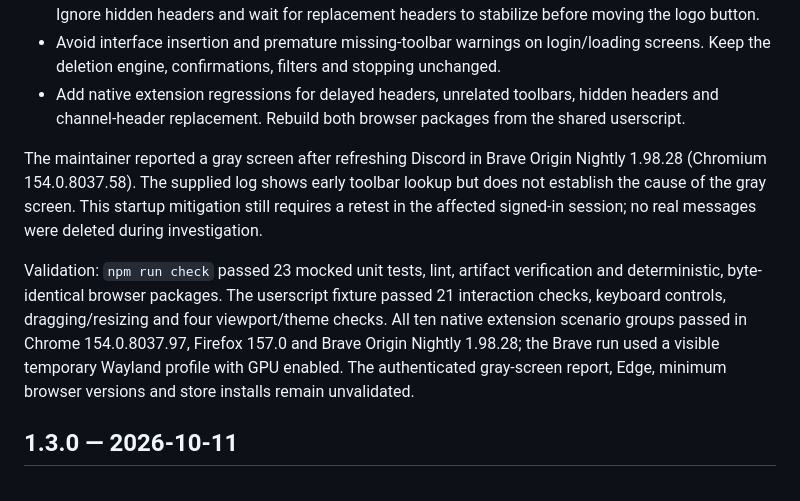
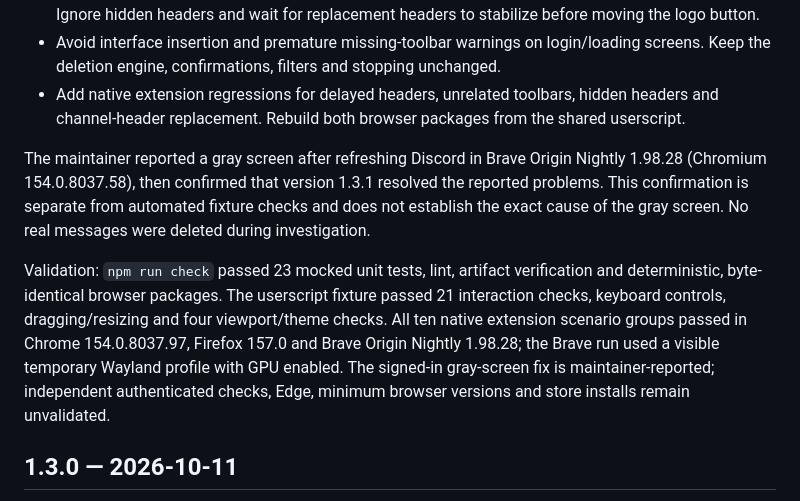
Before and after one commit to rafelolv/Wipecord, a Markdown page: CHANGELOG.md, the part around the change. Rendered like a GitHub page.

```diff
--- a/CHANGELOG.md
+++ b/CHANGELOG.md
@@ -7,9 +7,9 @@
 - Avoid interface insertion and premature missing-toolbar warnings on login/loading screens. Keep the deletion engine, confirmations, filters and stopping unchanged.
 - Add native extension regressions for delayed headers, unrelated toolbars, hidden headers and channel-header replacement. Rebuild both browser packages from the shared userscript.
 
-The maintainer reported a gray screen after refreshing Discord in Brave Origin Nightly 1.98.28 (Chromium 154.0.8037.58). The supplied log shows early toolbar lookup but does not establish the cause of the gray screen. This startup mitigation still requires a retest in the affected signed-in session; no real messages were deleted during investigation.
+The maintainer reported a gray screen after refreshing Discord in Brave Origin Nightly 1.98.28 (Chromium 154.0.8037.58), then confirmed that version 1.3.1 resolved the reported problems. This confirmation is separate from automated fixture checks and does not establish the exact cause of the gray screen. No real messages were deleted during investigation.
 
-Validation: `npm run check` passed 23 mocked unit tests, lint, artifact verification and deterministic, byte-identical browser packages. The userscript fixture passed 21 interaction checks, keyboard controls, dragging/resizing and four viewport/theme checks. All ten native extension scenario groups passed in Chrome 154.0.8037.97, Firefox 157.0 and Brave Origin Nightly 1.98.28; the Brave run used a visible temporary Wayland profile with GPU enabled. The authenticated gray-screen report, Edge, minimum browser versions and store installs remain unvalidated.
+Validation: `npm run check` passed 23 mocked unit tests, lint, artifact verification and deterministic, byte-identical browser packages. The userscript fixture passed 21 interaction checks, keyboard controls, dragging/resizing and four viewport/theme checks. All ten native extension scenario groups passed in Chrome 154.0.8037.97, Firefox 157.0 and Brave Origin Nightly 1.98.28; the Brave run used a visible temporary Wayland profile with GPU enabled. The signed-in gray-screen fix is maintainer-reported; independent authenticated checks, Edge, minimum browser versions and store installs remain unvalidated.
 
 ## 1.3.0 — 2026-10-11
 
```
Also changed, not shown: docs/EXTENSION-VALIDATION.md (+2 -0 lines), docs/releases/v1.3.1.md (added, +35 -0 lines).
